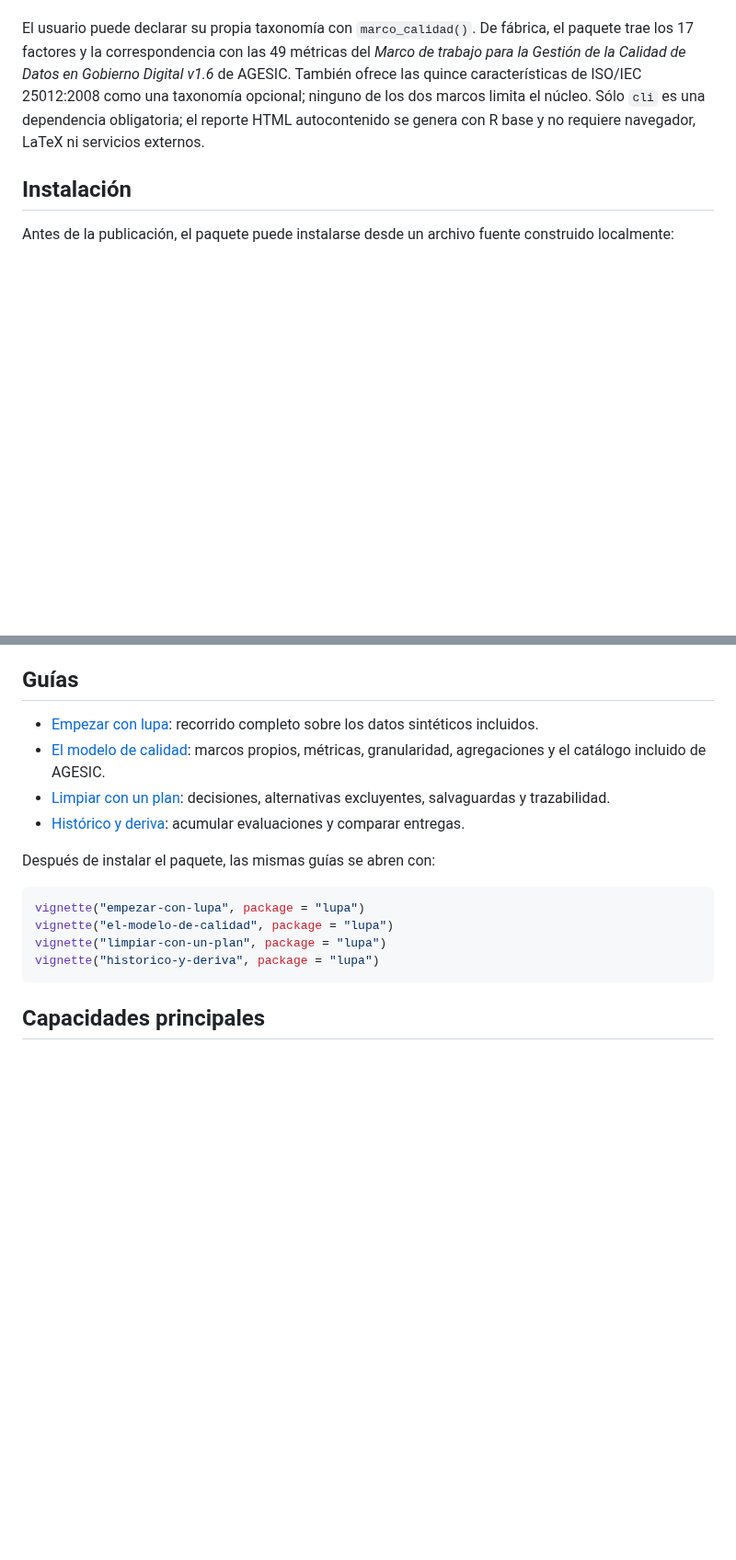
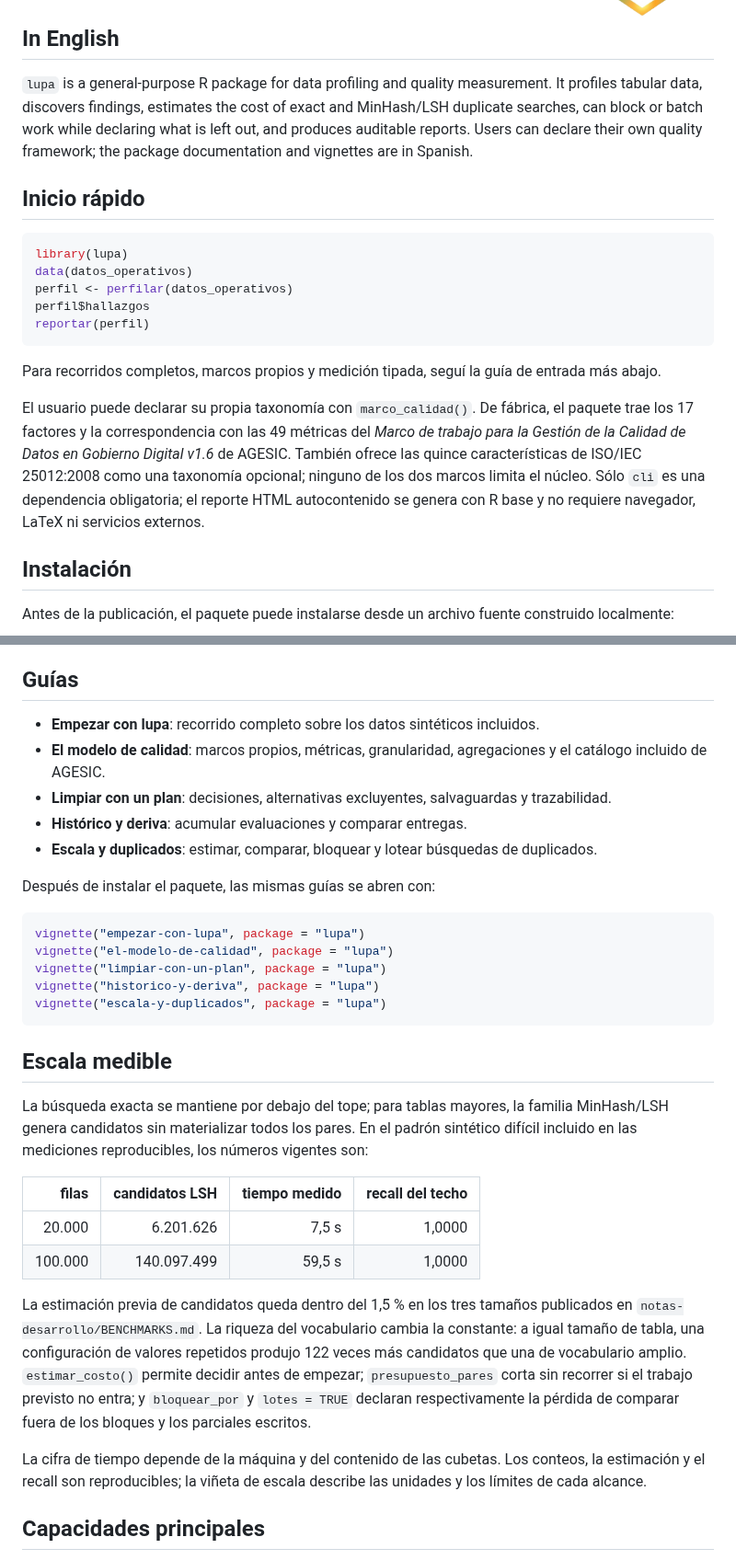
Before and after one commit to sebollin/lupa, a Markdown page: README.md, 2 parts joined by grey strips. Shown at 92% size. Drawn GitHub-style; pictures changed too: man/figures/lupa.png (added); blank space fills up the shorter version.

Commit message:
Actualiza la puerta de entrada y la escala

````diff
--- a/README.md
+++ b/README.md
@@ -5,6 +10,28 @@ factores declarables, métricas con granularidad explícita, agregación tipada
 una cadena de evaluación auditable. Además examina datos tabulares, propone
 métricas y planes editables, conserva la trazabilidad de las acciones y compara
 entregas a lo largo del tiempo.
+
+## In English
+
+`lupa` is a general-purpose R package for data profiling and quality
+measurement. It profiles tabular data, discovers findings, estimates the cost
+of exact and MinHash/LSH duplicate searches, can block or batch work while
+declaring what is left out, and produces auditable reports. Users can declare
+their own quality framework; the package documentation and vignettes are in
+Spanish.
+
+## Inicio rápido
+
+```r
+library(lupa)
+data(datos_operativos)
+perfil <- perfilar(datos_operativos)
+perfil$hallazgos
+reportar(perfil)
+```
+
+Para recorridos completos, marcos propios y medición tipada, seguí la guía de
+entrada más abajo.
 
 El usuario puede declarar su propia taxonomía con `marco_calidad()`. De fábrica,
 el paquete trae los 17 factores y la correspondencia con las 49 métricas del
@@ -96,14 +123,11 @@ está autorizado a ver los valores.
 
 ## Guías
 
-- [Empezar con lupa](vignettes/empezar-con-lupa.Rmd): recorrido completo sobre
-  los datos sintéticos incluidos.
-- [El modelo de calidad](vignettes/el-modelo-de-calidad.Rmd): marcos propios,
-  métricas, granularidad, agregaciones y el catálogo incluido de AGESIC.
-- [Limpiar con un plan](vignettes/limpiar-con-un-plan.Rmd): decisiones,
-  alternativas excluyentes, salvaguardas y trazabilidad.
-- [Histórico y deriva](vignettes/historico-y-deriva.Rmd): acumular evaluaciones
-  y comparar entregas.
+- **Empezar con lupa**: recorrido completo sobre los datos sintéticos incluidos.
+- **El modelo de calidad**: marcos propios, métricas, granularidad, agregaciones y el catálogo incluido de AGESIC.
+- **Limpiar con un plan**: decisiones, alternativas excluyentes, salvaguardas y trazabilidad.
+- **Histórico y deriva**: acumular evaluaciones y comparar entregas.
+- **Escala y duplicados**: estimar, comparar, bloquear y lotear búsquedas de duplicados.
 
 Después de instalar el paquete, las mismas guías se abren con:
 
@@ -112,7 +136,33 @@ vignette("empezar-con-lupa", package = "lupa")
 vignette("el-modelo-de-calidad", package = "lupa")
 vignette("limpiar-con-un-plan", package = "lupa")
 vignette("historico-y-deriva", package = "lupa")
+vignette("escala-y-duplicados", package = "lupa")
 ```
+
+## Escala medible
+
+La búsqueda exacta se mantiene por debajo del tope; para tablas mayores, la
+familia MinHash/LSH genera candidatos sin materializar todos los pares. En el
+padrón sintético difícil incluido en las mediciones reproducibles, los números
+vigentes son:
+
+| filas | candidatos LSH | tiempo medido | recall del techo |
+| ---: | ---: | ---: | ---: |
+| 20.000 | 6.201.626 | 7,5 s | 1,0000 |
+| 100.000 | 140.097.499 | 59,5 s | 1,0000 |
+
+La estimación previa de candidatos queda dentro del 1,5 % en los tres tamaños
+publicados en `notas-desarrollo/BENCHMARKS.md`. La riqueza del
+vocabulario cambia la constante: a igual tamaño de tabla, una configuración de
+valores repetidos produjo 122 veces más candidatos que una de vocabulario
+amplio. `estimar_costo()` permite decidir antes de empezar;
+`presupuesto_pares` corta sin recorrer si el trabajo previsto no entra; y
+`bloquear_por` y `lotes = TRUE` declaran respectivamente la pérdida de comparar
+fuera de los bloques y los parciales escritos.
+
+La cifra de tiempo depende de la máquina y del contenido de las cubetas. Los
+conteos, la estimación y el recall son reproducibles; la viñeta de escala
+describe las unidades y los límites de cada alcance.
 
 ## Capacidades principales
 
````
Also changed, not shown: other parts of README.md (+28 -0 lines), 3 other files.
